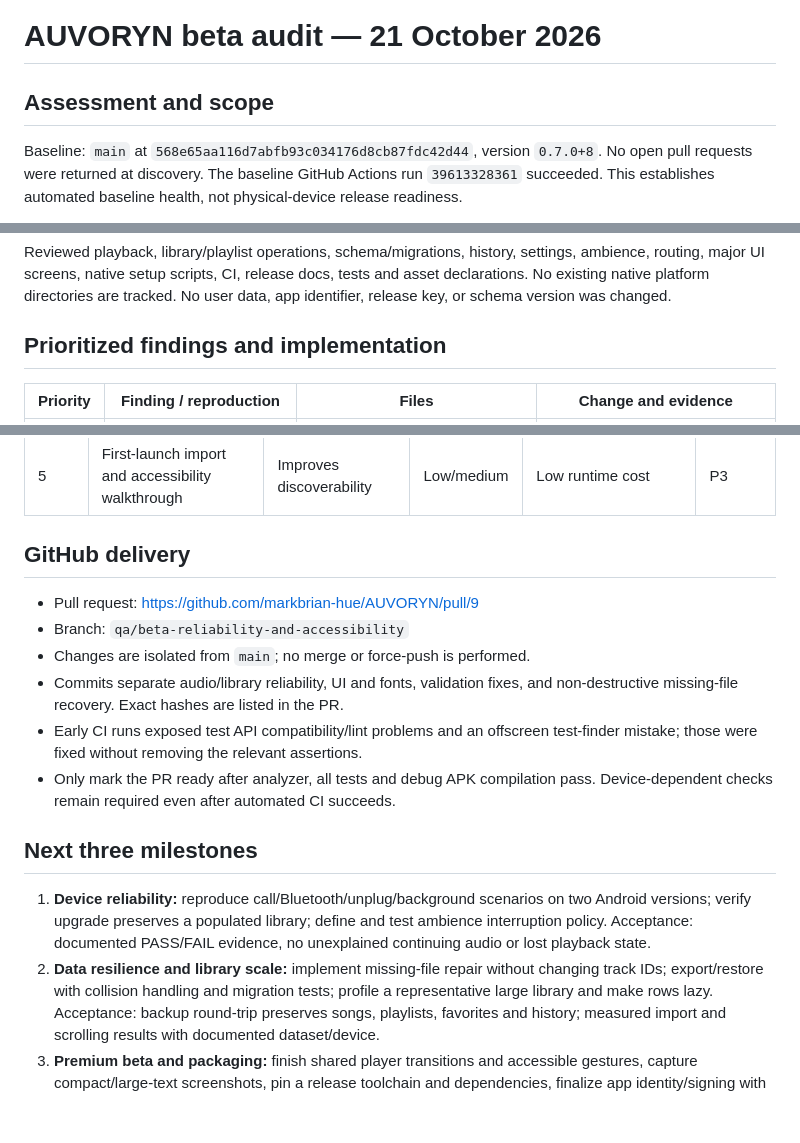
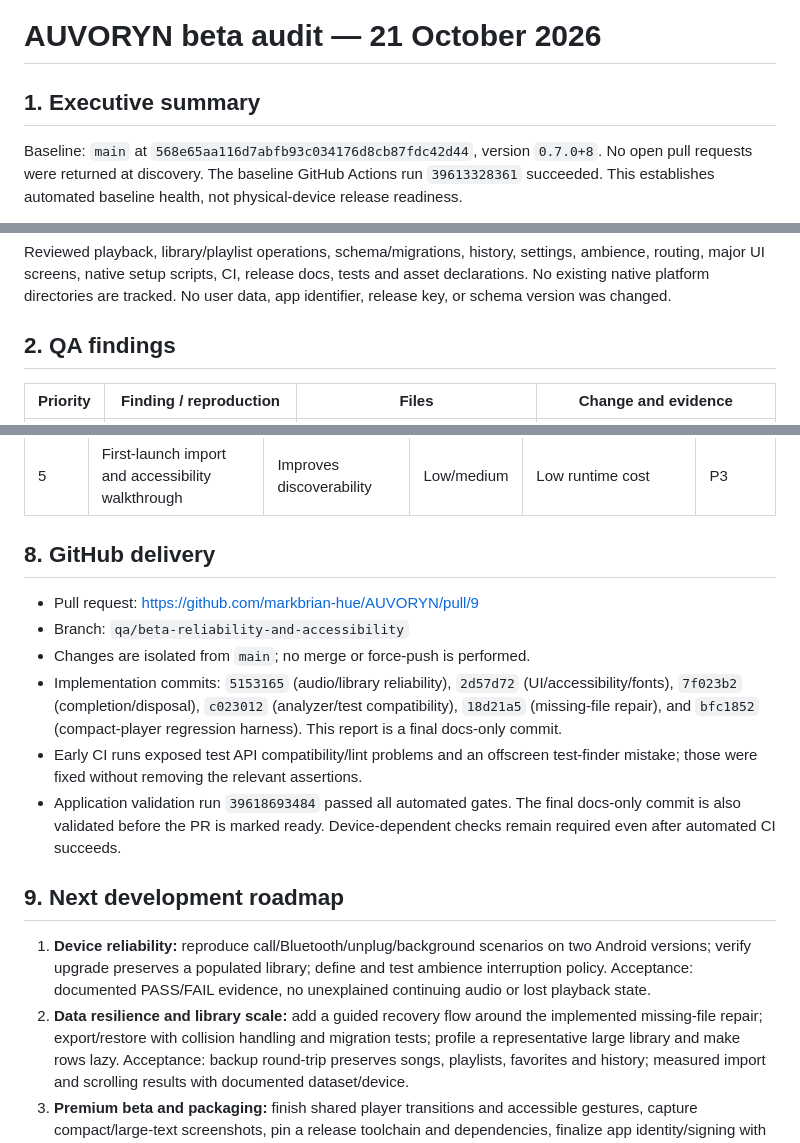
Before and after one commit to markbrian-hue/AUVORYN, a Markdown page: docs/beta_audit.md, 3 parts joined by grey strips. Drawn GitHub-style; blank space fills up the shorter version.

```diff
--- a/docs/beta_audit.md
+++ b/docs/beta_audit.md
@@ -1,6 +1,6 @@
 # AUVORYN beta audit — 21 October 2026
 
-## Assessment and scope
+## 1. Executive summary
 
 Baseline: `main` at `568e65aa116d7abfb93c034176d8cb87fdc42d44`, version
 `0.7.0+8`. No open pull requests were returned at discovery. The baseline
@@ -20,7 +20,7 @@ settings, ambience, routing, major UI screens, native setup scripts, CI, release
 docs, tests and asset declarations. No existing native platform directories are
 tracked. No user data, app identifier, release key, or schema version was changed.
 
-## Prioritized findings and implementation
+## 2. QA findings
 
 | Priority | Finding / reproduction | Files | Change and evidence |
 | --- | --- | --- | --- |
@@ -111,26 +157,29 @@ checks scheduled animation callbacks, not device energy use.
 | 4 | Lazy library list, album/artist views and sorting | Makes larger libraries usable | Medium | Low architecture impact; benchmark first | P2 |
 | 5 | First-launch import and accessibility walkthrough | Improves discoverability | Low/medium | Low runtime cost | P3 |
 
-## GitHub delivery
+## 8. GitHub delivery
 
 - Pull request: https://github.com/markbrian-hue/AUVORYN/pull/9
 - Branch: `qa/beta-reliability-and-accessibility`
 - Changes are isolated from `main`; no merge or force-push is performed.
-- Commits separate audio/library reliability, UI and fonts, validation fixes,
-  and non-destructive missing-file recovery. Exact hashes are listed in the PR.
+- Implementation commits: `5153165` (audio/library reliability), `2d57d72`
+  (UI/accessibility/fonts), `7f023b2` (completion/disposal), `c023012`
+  (analyzer/test compatibility), `18d21a5` (missing-file repair), and
+  `bfc1852` (compact-player regression harness). This report is a final docs-only commit.
 - Early CI runs exposed test API compatibility/lint problems and an offscreen
   test-finder mistake; those were fixed without removing the relevant assertions.
-- Only mark the PR ready after analyzer, all tests and debug APK compilation pass.
-  Device-dependent checks remain required even after automated CI succeeds.
+- Application validation run `39618693484` passed all automated gates. The final
+  docs-only commit is also validated before the PR is marked ready. Device-dependent
+  checks remain required even after automated CI succeeds.
 
-## Next three milestones
+## 9. Next development roadmap
 
 1. **Device reliability:** reproduce call/Bluetooth/unplug/background scenarios on
    two Android versions; verify upgrade preserves a populated library; define and
    test ambience interruption policy. Acceptance: documented PASS/FAIL evidence,
    no unexplained continuing audio or lost playback state.
-2. **Data resilience and library scale:** implement missing-file repair without
-   changing track IDs; export/restore with collision handling and migration tests;
+2. **Data resilience and library scale:** add a guided recovery flow around the
+   implemented missing-file repair; export/restore with collision handling and migration tests;
    profile a representative large library and make rows lazy. Acceptance: backup
    round-trip preserves songs, playlists, favorites and history; measured import
    and scrolling results with documented dataset/device.
```
Also changed, not shown: other parts of docs/beta_audit.md (+51 -5 lines).
